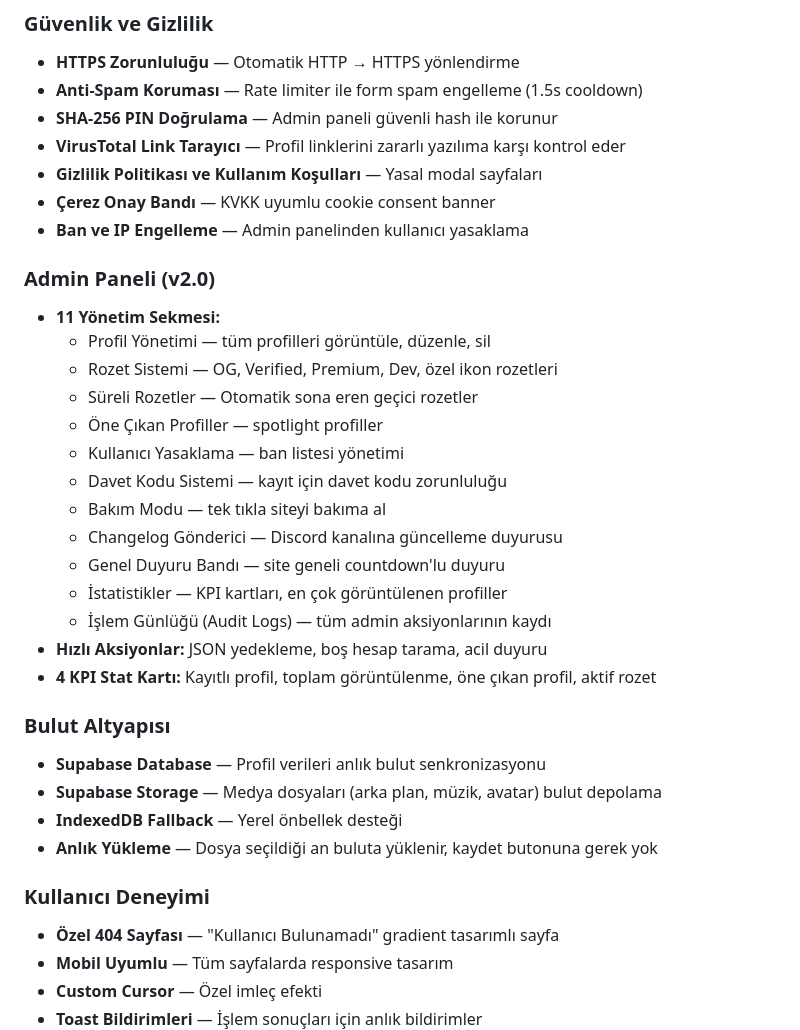
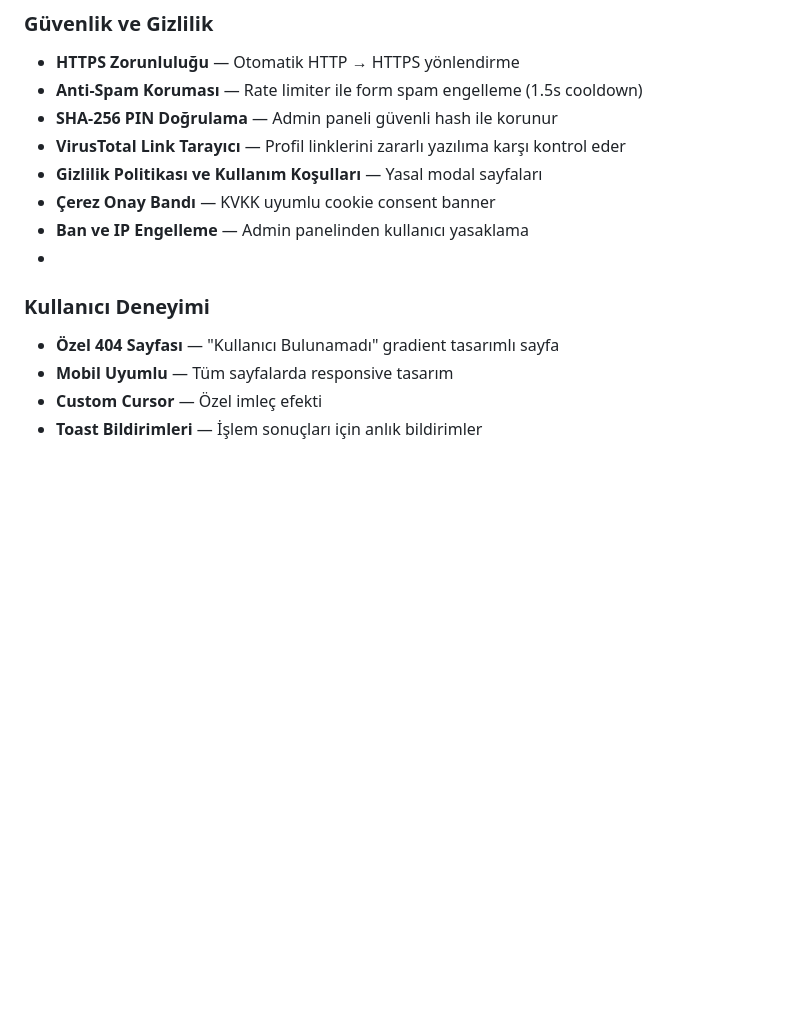
Before and after one commit to Seyoria/momus, a Markdown page: README.md, the part around the change. Drawn GitHub-style; blank space fills up the shorter version.

```diff
--- a/README.md
+++ b/README.md
@@ -48,29 +48,7 @@ Tamamen statik frontend (GitHub Pages) + Supabase bulut veritabanı + Discord bo
 - **Gizlilik Politikası ve Kullanım Koşulları** — Yasal modal sayfaları
 - **Çerez Onay Bandı** — KVKK uyumlu cookie consent banner
 - **Ban ve IP Engelleme** — Admin panelinden kullanıcı yasaklama
-
-### Admin Paneli (v2.0)
-- **11 Yönetim Sekmesi:**
-  - Profil Yönetimi — tüm profilleri görüntüle, düzenle, sil
-  - Rozet Sistemi — OG, Verified, Premium, Dev, özel ikon rozetleri
-  - Süreli Rozetler — Otomatik sona eren geçici rozetler
-  - Öne Çıkan Profiller — spotlight profiller
-  - Kullanıcı Yasaklama — ban listesi yönetimi
-  - Davet Kodu Sistemi — kayıt için davet kodu zorunluluğu
-  - Bakım Modu — tek tıkla siteyi bakıma al
-  - Changelog Gönderici — Discord kanalına güncelleme duyurusu
-  - Genel Duyuru Bandı — site geneli countdown'lu duyuru
-  - İstatistikler — KPI kartları, en çok görüntülenen profiller
-  - İşlem Günlüğü (Audit Logs) — tüm admin aksiyonlarının kaydı
-- **Hızlı Aksiyonlar:** JSON yedekleme, boş hesap tarama, acil duyuru
-- **4 KPI Stat Kartı:** Kayıtlı profil, toplam görüntülenme, öne çıkan profil, aktif rozet
-
-### Bulut Altyapısı
-- **Supabase Database** — Profil verileri anlık bulut senkronizasyonu
-- **Supabase Storage** — Medya dosyaları (arka plan, müzik, avatar) bulut depolama
-- **IndexedDB Fallback** — Yerel önbellek desteği
-- **Anlık Yükleme** — Dosya seçildiği an buluta yüklenir, kaydet butonuna gerek yok
-
+-
 ### Kullanıcı Deneyimi
 - **Özel 404 Sayfası** — "Kullanıcı Bulunamadı" gradient tasarımlı sayfa
 - **Mobil Uyumlu** — Tüm sayfalarda responsive tasarım
```
